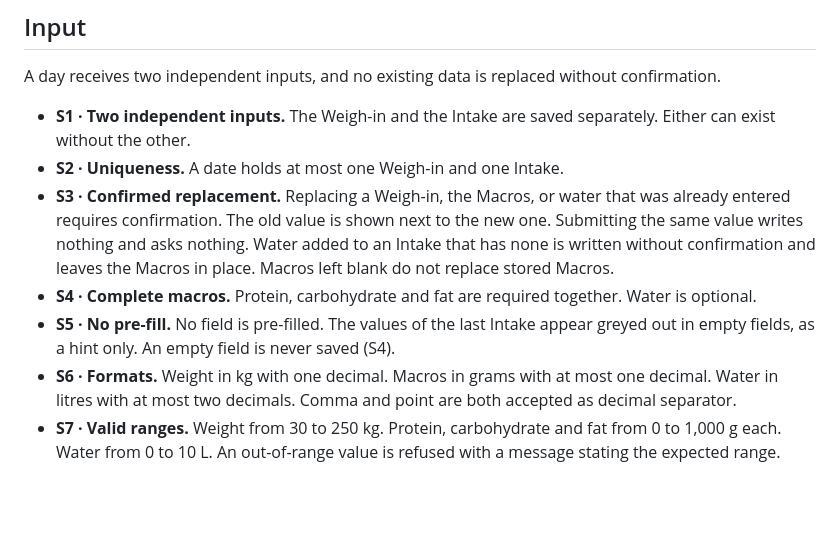
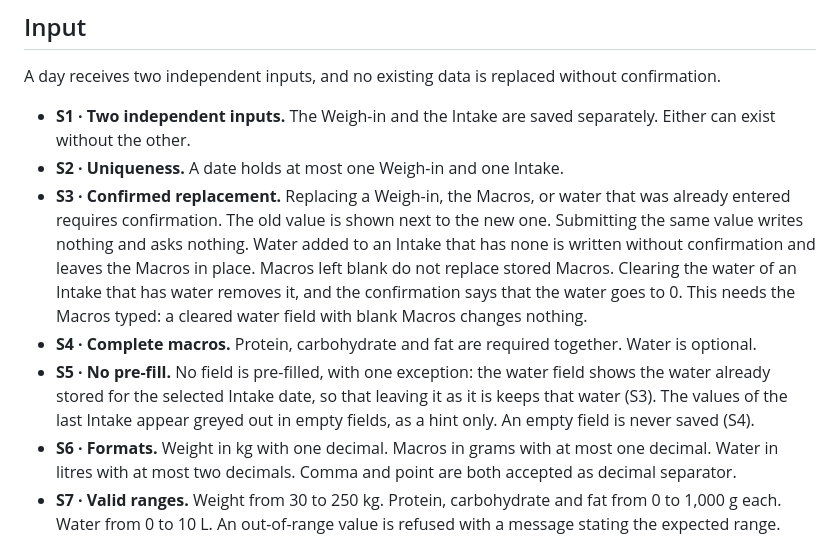
Before and after one commit to Bertrand2808/DietLock, a Markdown page: .claude/rules/metier.md, the part around the change. GitHub-like rendering; blank space fills up the shorter version.

Commit message:
[DEV-79] docs(rules): water field shows stored water, clearing it is a confirmed reset
S5 gets one exception to no pre-fill: the water field shows the water
stored for the selected Intake date, so leaving it keeps that water.
S3 states that clearing it needs a confirmation saying water goes to 0.

```diff
--- a/.claude/rules/metier.md
+++ b/.claude/rules/metier.md
@@ -24,9 +24,9 @@ A day receives two independent inputs, and no existing data is replaced without
 
 - **S1 · Two independent inputs.** The Weigh-in and the Intake are saved separately. Either can exist without the other.
 - **S2 · Uniqueness.** A date holds at most one Weigh-in and one Intake.
-- **S3 · Confirmed replacement.** Replacing a Weigh-in, the Macros, or water that was already entered requires confirmation. The old value is shown next to the new one. Submitting the same value writes nothing and asks nothing. Water added to an Intake that has none is written without confirmation and leaves the Macros in place. Macros left blank do not replace stored Macros.
+- **S3 · Confirmed replacement.** Replacing a Weigh-in, the Macros, or water that was already entered requires confirmation. The old value is shown next to the new one. Submitting the same value writes nothing and asks nothing. Water added to an Intake that has none is written without confirmation and leaves the Macros in place. Macros left blank do not replace stored Macros. Clearing the water of an Intake that has water removes it, and the confirmation says that the water goes to 0. This needs the Macros typed: a cleared water field with blank Macros changes nothing.
 - **S4 · Complete macros.** Protein, carbohydrate and fat are required together. Water is optional.
-- **S5 · No pre-fill.** No field is pre-filled. The values of the last Intake appear greyed out in empty fields, as a hint only. An empty field is never saved (S4).
+- **S5 · No pre-fill.** No field is pre-filled, with one exception: the water field shows the water already stored for the selected Intake date, so that leaving it as it is keeps that water (S3). The values of the last Intake appear greyed out in empty fields, as a hint only. An empty field is never saved (S4).
 - **S6 · Formats.** Weight in kg with one decimal. Macros in grams with at most one decimal. Water in litres with at most two decimals. Comma and point are both accepted as decimal separator.
 - **S7 · Valid ranges.** Weight from 30 to 250 kg. Protein, carbohydrate and fat from 0 to 1,000 g each. Water from 0 to 10 L. An out-of-range value is refused with a message stating the expected range.
 - **S8 · Computed energy.** Energy = 4 × protein + 4 × carbohydrate + 9 × fat, rounded half away from zero to a whole kcal. It is never entered.
```
